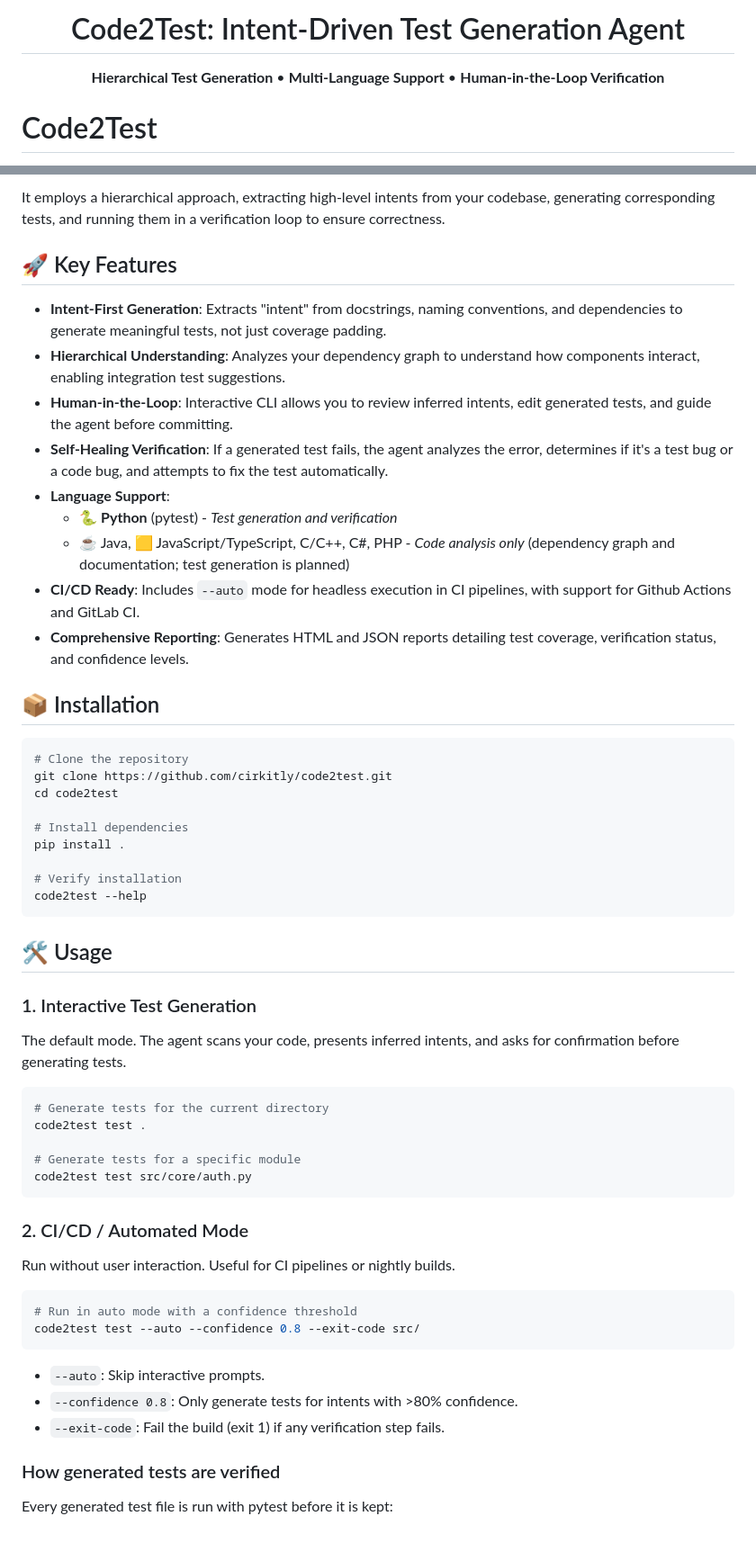
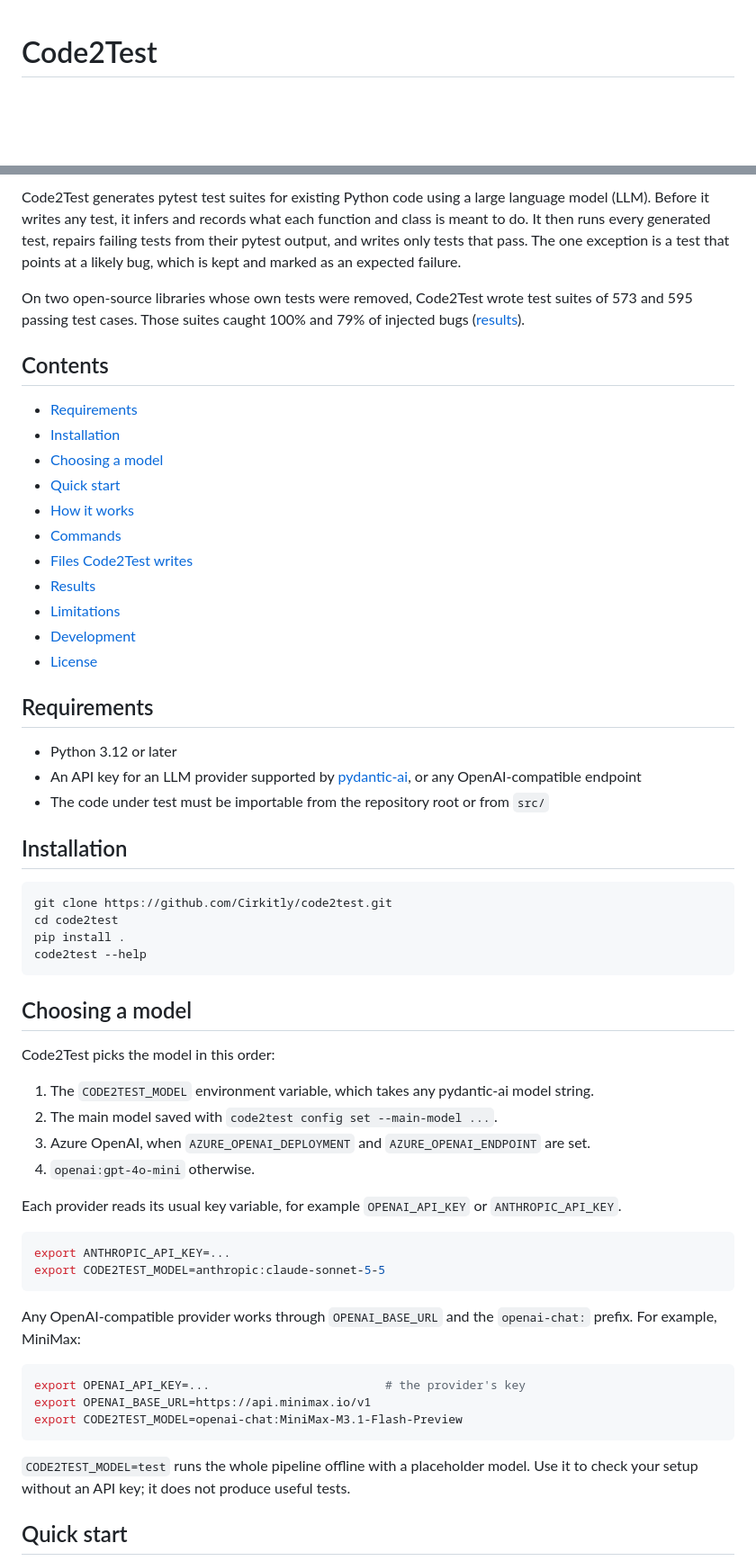
Before and after one commit to Cirkitly/code2test, a Markdown page: README.md, 2 parts joined by grey strips. Shown at 90% size. GitHub-like rendering; blank space fills up the shorter version.

````diff
--- a/README.md
+++ b/README.md
@@ -1,8 +1,2 @@
-<h1 align="center">Code2Test: Intent-Driven Test Generation Agent</h1>
-
-<p align="center">
-  <strong>Hierarchical Test Generation</strong> • <strong>Multi-Language Support</strong> • <strong>Human-in-the-Loop Verification</strong>
-</p>
-
 # Code2Test
 
@@ -10,57 +4,62 @@ Code2Test is an advanced AI agent that automatically generates, verifies, and ma
 
-It employs a hierarchical approach, extracting high-level intents from your codebase, generating corresponding tests, and running them in a verification loop to ensure correctness.
+Code2Test generates pytest test suites for existing Python code using a large language model (LLM). Before it writes any test, it infers and records what each function and class is meant to do. It then runs every generated test, repairs failing tests from their pytest output, and writes only tests that pass. The one exception is a test that points at a likely bug, which is kept and marked as an expected failure.
 
-## 🚀 Key Features
+On two open-source libraries whose own tests were removed, Code2Test wrote test suites of 573 and 595 passing test cases. Those suites caught 100% and 79% of injected bugs ([results](#results)).
 
-*   **Intent-First Generation**: Extracts "intent" from docstrings, naming conventions, and dependencies to generate meaningful tests, not just coverage padding.
-*   **Hierarchical Understanding**: Analyzes your dependency graph to understand how components interact, enabling integration test suggestions.
-*   **Human-in-the-Loop**: Interactive CLI allows you to review inferred intents, edit generated tests, and guide the agent before committing.
-*   **Self-Healing Verification**: If a generated test fails, the agent analyzes the error, determines if it's a test bug or a code bug, and attempts to fix the test automatically.
-*   **Language Support**:
-    *   🐍 **Python** (pytest) - *Test generation and verification*
-    *   ☕ Java, 🟨 JavaScript/TypeScript, C/C++, C#, PHP - *Code analysis only* (dependency graph and documentation; test generation is planned)
-*   **CI/CD Ready**: Includes `--auto` mode for headless execution in CI pipelines, with support for Github Actions and GitLab CI.
-*   **Comprehensive Reporting**: Generates HTML and JSON reports detailing test coverage, verification status, and confidence levels.
+## Contents
 
-## 📦 Installation
+- [Requirements](#requirements)
+- [Installation](#installation)
+- [Choosing a model](#choosing-a-model)
+- [Quick start](#quick-start)
+- [How it works](#how-it-works)
+- [Commands](#commands)
+- [Files Code2Test writes](#files-code2test-writes)
+- [Results](#results)
+- [Limitations](#limitations)
+- [Development](#development)
+- [License](#license)
+
+## Requirements
+
+- Python 3.12 or later
+- An API key for an LLM provider supported by [pydantic-ai](https://ai.pydantic.dev/models/), or any OpenAI-compatible endpoint
+- The code under test must be importable from the repository root or from `src/`
+
+## Installation
 
 ```bash
-# Clone the repository
-git clone https://github.com/cirkitly/code2test.git
+git clone https://github.com/Cirkitly/code2test.git
 cd code2test
-
-# Install dependencies
 pip install .
-
-# Verify installation
 code2test --help
 ```
 
-## 🛠️ Usage
+## Choosing a model
 
-### 1. Interactive Test Generation
-The default mode. The agent scans your code, presents inferred intents, and asks for confirmation before generating tests.
+Code2Test picks the model in this order:
+
+1. The `CODE2TEST_MODEL` environment variable, which takes any pydantic-ai model string.
+2. The main model saved with `code2test config set --main-model ...`.
+3. Azure OpenAI, when `AZURE_OPENAI_DEPLOYMENT` and `AZURE_OPENAI_ENDPOINT` are set.
+4. `openai:gpt-4o-mini` otherwise.
+
+Each provider reads its usual key variable, for example `OPENAI_API_KEY` or `ANTHROPIC_API_KEY`.
 
 ```bash
-# Generate tests for the current directory
-code2test test .
-
-# Generate tests for a specific module
-code2test test src/core/auth.py
+export ANTHROPIC_API_KEY=...
+export CODE2TEST_MODEL=anthropic:claude-sonnet-5-5
 ```
 
-### 2. CI/CD / Automated Mode
-Run without user interaction. Useful for CI pipelines or nightly builds.
+Any OpenAI-compatible provider works through `OPENAI_BASE_URL` and the `openai-chat:` prefix. For example, MiniMax:
 
 ```bash
-# Run in auto mode with a confidence threshold
-code2test test --auto --confidence 0.8 --exit-code src/
+export OPENAI_API_KEY=...                         # the provider's key
+export OPENAI_BASE_URL=https://api.minimax.io/v1
+export CODE2TEST_MODEL=openai-chat:MiniMax-M3.1-Flash-Preview
 ```
 
-*   `--auto`: Skip interactive prompts.
-*   `--confidence 0.8`: Only generate tests for intents with >80% confidence.
-*   `--exit-code`: Fail the build (exit 1) if any verification step fails.
+`CODE2TEST_MODEL=test` runs the whole pipeline offline with a placeholder model. Use it to check your setup without an API key; it does not produce useful tests.
 
-### How generated tests are verified
-Every generated test file is run with pytest before it is kept:
+## Quick start
 
````
Also changed, not shown: other parts of README.md (+112 -67 lines).
